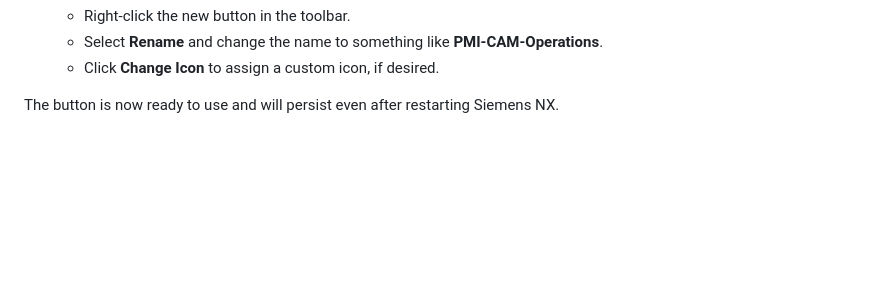
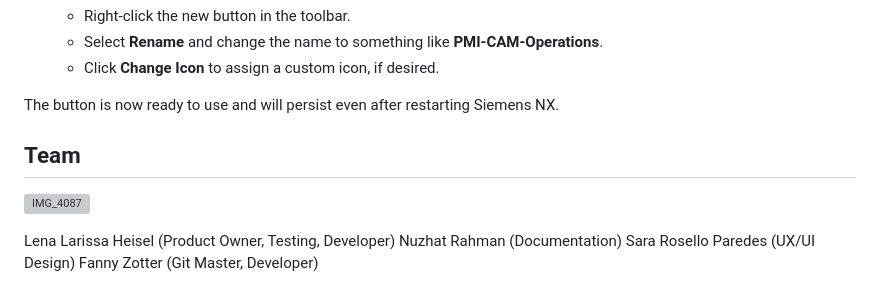
Before and after one commit to lenalarissa/Siemens-NX-Dialog, a Markdown page: README.md, the part around the change. Drawn GitHub-style; blank space fills up the shorter version; grey boxes are pictures that could not be loaded.

Commit message:
Add team member information to README

```diff
--- a/README.md
+++ b/README.md
@@ -67,3 +67,12 @@ While you can execute the code directly via **File > Execute > NX Open...** or b
    * Click **Change Icon** to assign a custom icon, if desired.
 
 The button is now ready to use and will persist even after restarting Siemens NX.
+
+## Team
+
+![IMG_4087](https://github.com/user-attachments/assets/949c51f5-c7e2-47dd-ba5f-d76b4b991e4a)
+
+Lena Larissa Heisel (Product Owner, Testing, Developer)
+Nuzhat Rahman (Documentation)
+Sara Rosello Paredes (UX/UI Design)
+Fanny Zotter (Git Master, Developer)
```
